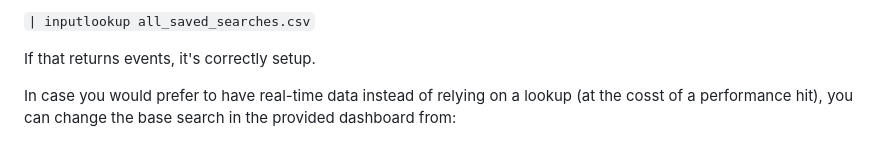
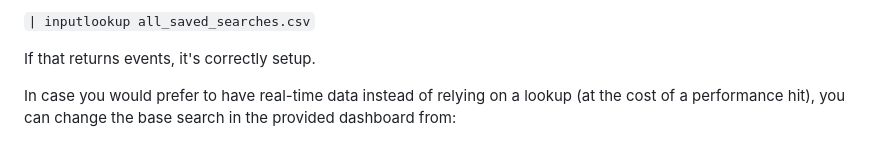
Before and after one commit to traceflow/SA-DetectionInsight, a Markdown page: README.md, the part around the change. GitHub-like rendering.

```diff
--- a/README.md
+++ b/README.md
@@ -114,7 +114,7 @@ You can confirm that the lookup is properly populated separately by running the
 
 If that returns events, it's correctly setup.
 
-In case you would prefer to have real-time data instead of relying on a lookup (at the cosst of a performance hit), you can change the base search in the provided dashboard from:
+In case you would prefer to have real-time data instead of relying on a lookup (at the cost of a performance hit), you can change the base search in the provided dashboard from:
 
 ![Base Search Default](readme/BaseSearchDefault.png)
 
```
